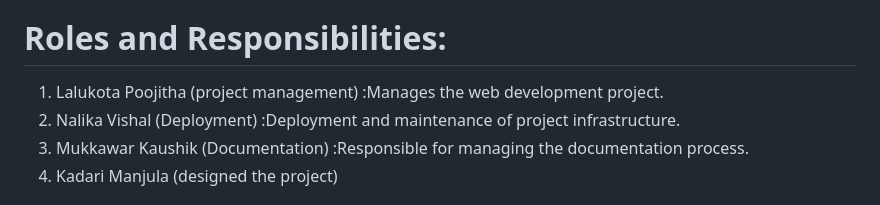
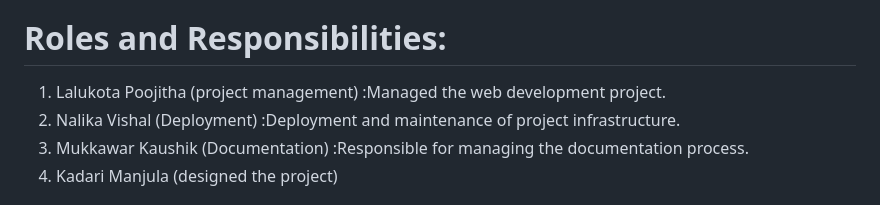
Before and after one commit to LalukotaPoojitha/Culture-Connections, a Markdown page: README.md, the part around the change. Drawn GitHub-style.

```diff
--- a/README.md
+++ b/README.md
@@ -6,7 +6,7 @@
   3. GitHub Repository URL: https://github.com/LalukotaPoojitha/Culture-Connections
   4. Industry : Travel
 # Roles and Responsibilities:
- 1. Lalukota Poojitha (project management) :Manages the web development project.
+ 1. Lalukota Poojitha (project management) :Managed the web development project.
  2. Nalika Vishal (Deployment) :Deployment and maintenance of project infrastructure.
  3. Mukkawar Kaushik (Documentation) :Responsible for managing the documentation process.
  4. Kadari Manjula (designed the project)
```
